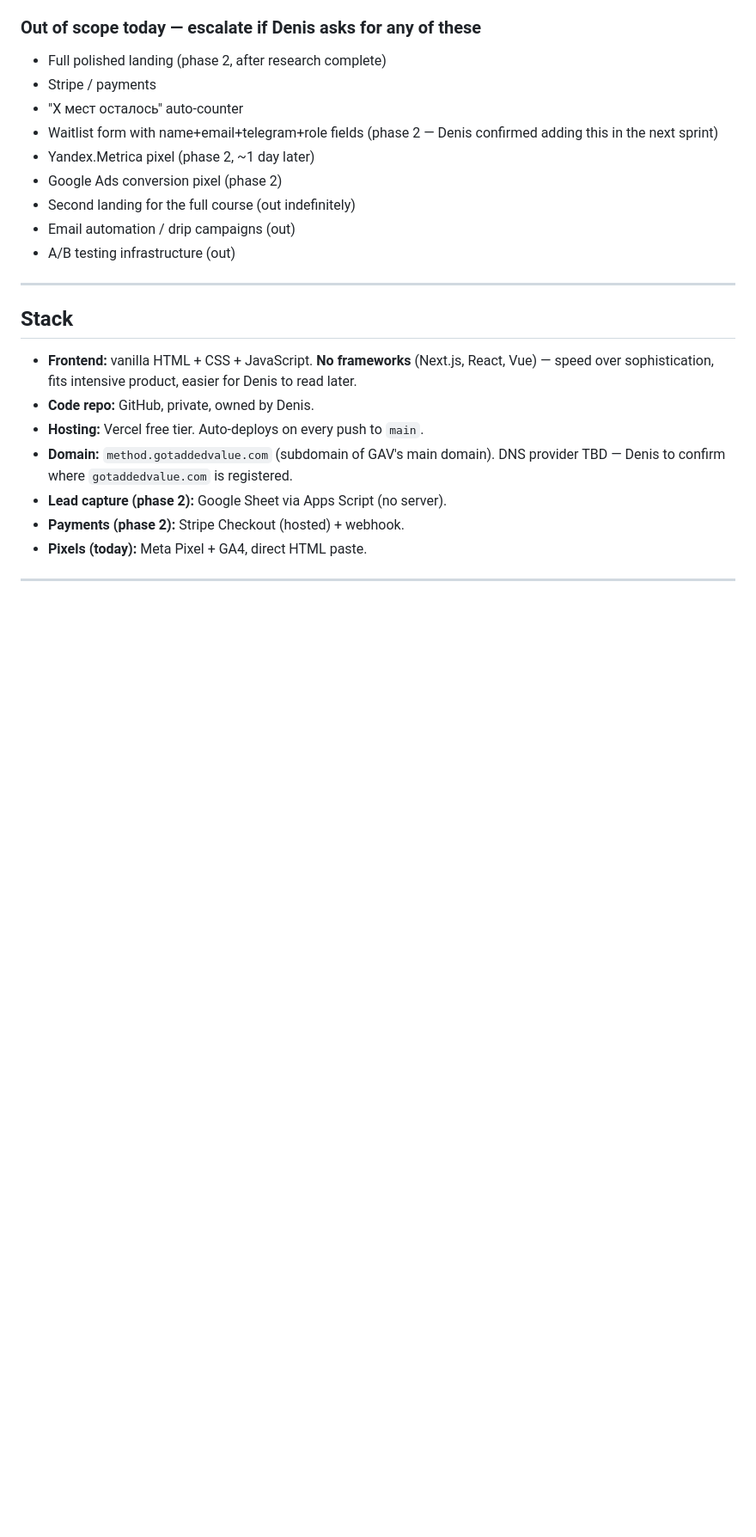
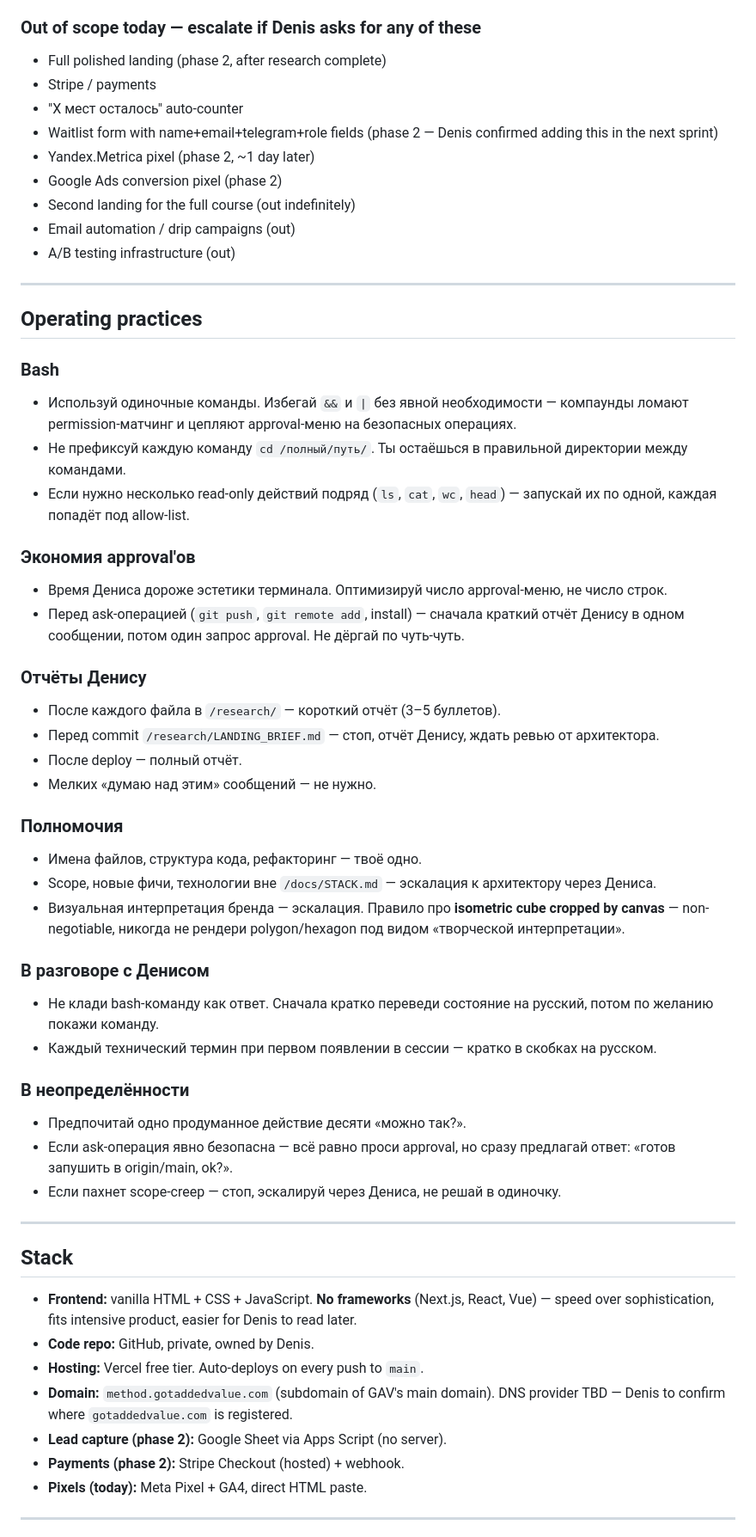
Before and after one commit to x4447zncbp-tech/method-intensive, a Markdown page: CLAUDE.md, the part around the change. Shown at 86% size. GitHub-like rendering; blank space fills up the shorter version.

Commit message:
docs: add operating practices to CLAUDE.md

```diff
--- a/CLAUDE.md
+++ b/CLAUDE.md
@@ -44,6 +44,39 @@ Denis is doing dev work for the first time. **Every technical term — git, repo
 - Second landing for the full course (out indefinitely)
 - Email automation / drip campaigns (out)
 - A/B testing infrastructure (out)
+
+---
+
+## Operating practices
+
+### Bash
+- Используй одиночные команды. Избегай `&&` и `|` без явной необходимости — компаунды ломают permission-матчинг и цепляют approval-меню на безопасных операциях.
+- Не префиксуй каждую команду `cd /полный/путь/`. Ты остаёшься в правильной директории между командами.
+- Если нужно несколько read-only действий подряд (`ls`, `cat`, `wc`, `head`) — запускай их по одной, каждая попадёт под allow-list.
+
+### Экономия approval'ов
+- Время Дениса дороже эстетики терминала. Оптимизируй число approval-меню, не число строк.
+- Перед ask-операцией (`git push`, `git remote add`, install) — сначала краткий отчёт Денису в одном сообщении, потом один запрос approval. Не дёргай по чуть-чуть.
+
+### Отчёты Денису
+- После каждого файла в `/research/` — короткий отчёт (3–5 буллетов).
+- Перед commit `/research/LANDING_BRIEF.md` — стоп, отчёт Денису, ждать ревью от архитектора.
+- После deploy — полный отчёт.
+- Мелких «думаю над этим» сообщений — не нужно.
+
+### Полномочия
+- Имена файлов, структура кода, рефакторинг — твоё одно.
+- Scope, новые фичи, технологии вне `/docs/STACK.md` — эскалация к архитектору через Дениса.
+- Визуальная интерпретация бренда — эскалация. Правило про **isometric cube cropped by canvas** — non-negotiable, никогда не рендери polygon/hexagon под видом «творческой интерпретации».
+
+### В разговоре с Денисом
+- Не клади bash-команду как ответ. Сначала кратко переведи состояние на русский, потом по желанию покажи команду.
+- Каждый технический термин при первом появлении в сессии — кратко в скобках на русском.
+
+### В неопределённости
+- Предпочитай одно продуманное действие десяти «можно так?».
+- Если ask-операция явно безопасна — всё равно проси approval, но сразу предлагай ответ: «готов запушить в origin/main, ok?».
+- Если пахнет scope-creep — стоп, эскалируй через Дениса, не решай в одиночку.
 
 ---
 
```
